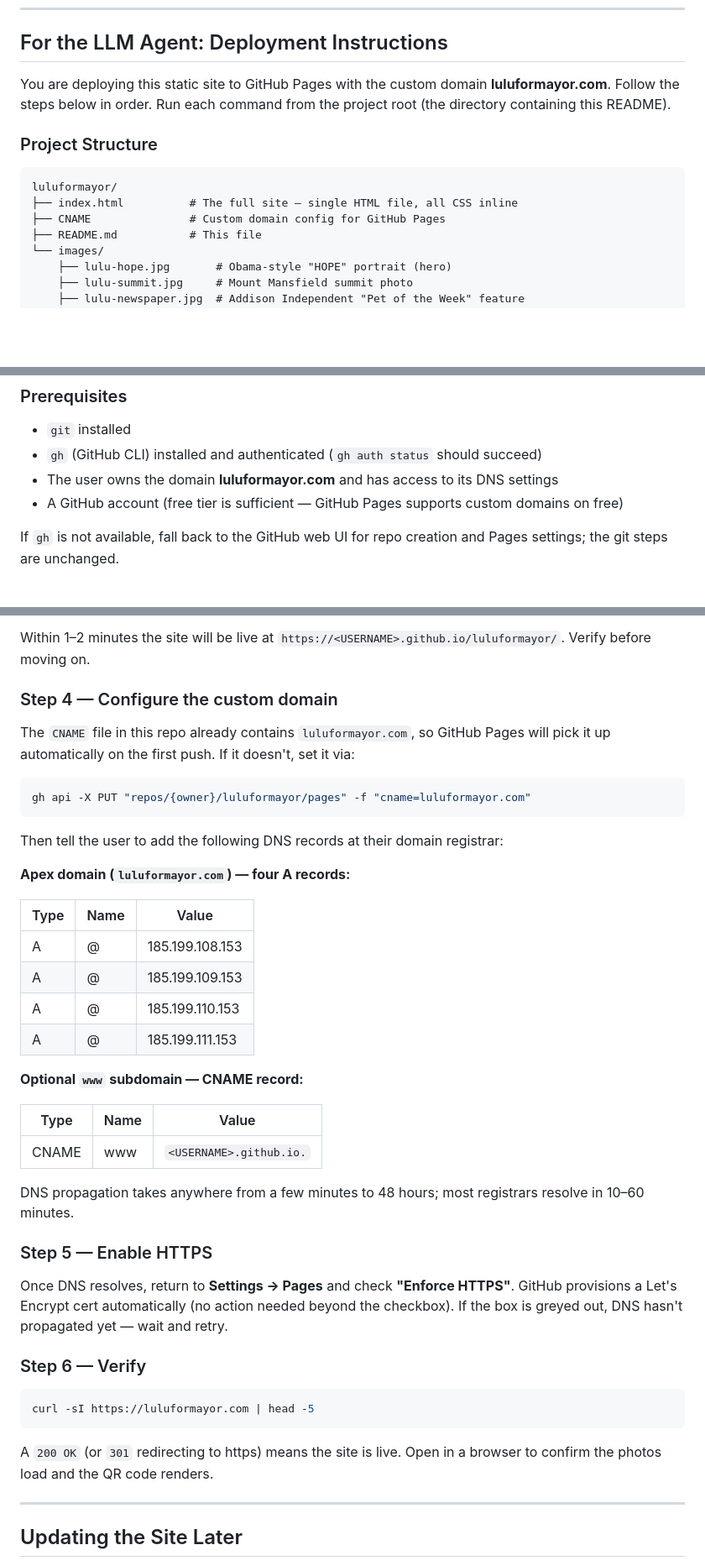
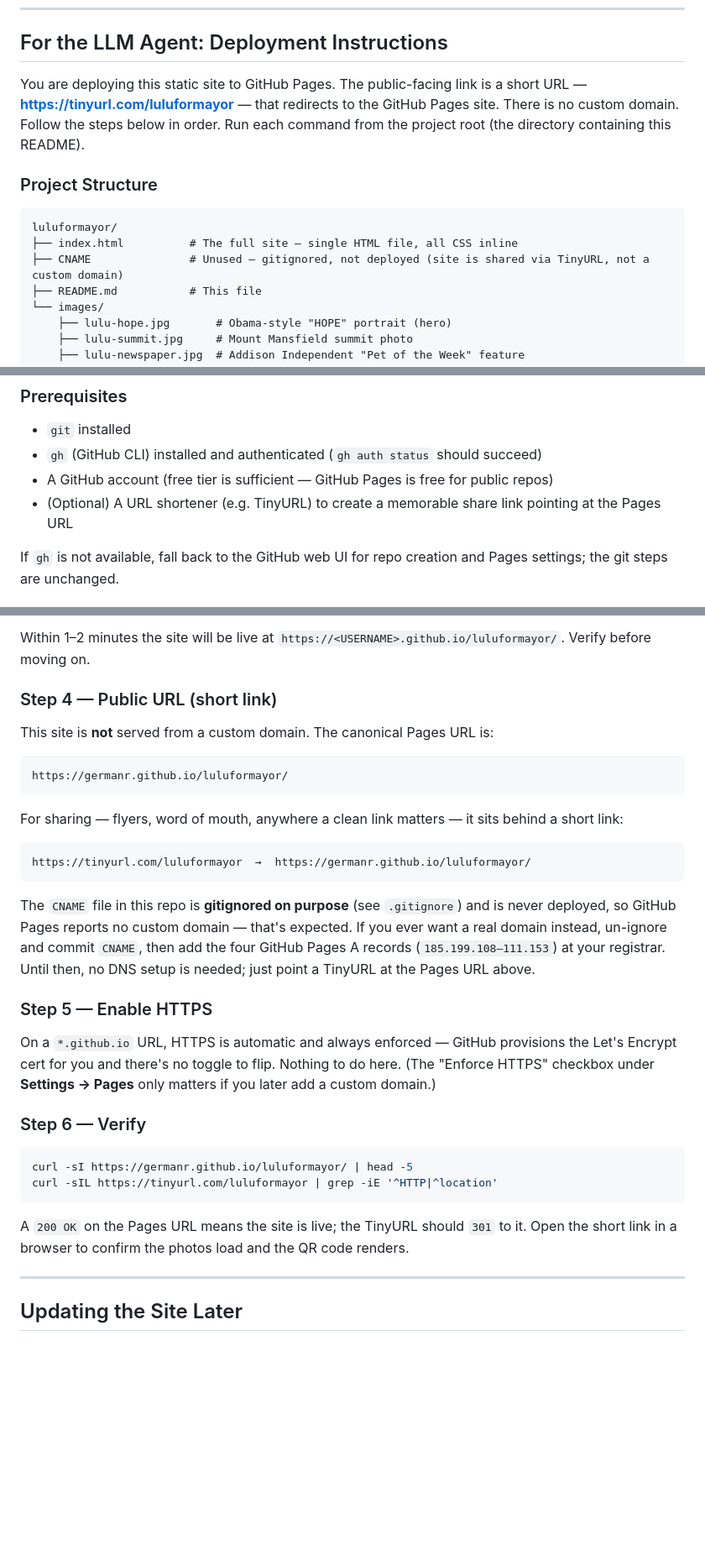
Before and after one commit to germanr/luluformayor, a Markdown page: README.md, 3 parts joined by grey strips. Shown at 84% size. GitHub-like rendering; blank space fills up the shorter version.

Commit message:
Document TinyURL setup; drop dead custom-domain path
The site is shared via https://tinyurl.com/luluformayor redirecting to the
GitHub Pages URL — there is no custom domain. Replace the luluformayor.com
DNS/CNAME walkthrough with the short-link setup, fix the HTTPS step for a
github.io site, and update the QR note (now points to the live Zeffy ballot).

Co-Authored-By: Claude Opus 4.8 (1M context) <noreply@anthropic.com>

````diff
--- a/README.md
+++ b/README.md
@@ -6,14 +6,14 @@ A single-page campaign site for **Lulu**, candidate for 2026 Middlebury Dog Mayo
 
 ## For the LLM Agent: Deployment Instructions
 
-You are deploying this static site to GitHub Pages with the custom domain **luluformayor.com**. Follow the steps below in order. Run each command from the project root (the directory containing this README).
+You are deploying this static site to GitHub Pages. The public-facing link is a short URL — **https://tinyurl.com/luluformayor** — that redirects to the GitHub Pages site. There is no custom domain. Follow the steps below in order. Run each command from the project root (the directory containing this README).
 
 ### Project Structure
 
 ```
 luluformayor/
 ├── index.html          # The full site — single HTML file, all CSS inline
-├── CNAME               # Custom domain config for GitHub Pages
+├── CNAME               # Unused — gitignored, not deployed (site is shared via TinyURL, not a custom domain)
 ├── README.md           # This file
 └── images/
     ├── lulu-hope.jpg       # Obama-style "HOPE" portrait (hero)
@@ -31,8 +31,8 @@ All image paths in `index.html` are relative (`./images/...`). Do not rename fil
 
 - `git` installed
 - `gh` (GitHub CLI) installed and authenticated (`gh auth status` should succeed)
-- The user owns the domain **luluformayor.com** and has access to its DNS settings
-- A GitHub account (free tier is sufficient — GitHub Pages supports custom domains on free)
+- A GitHub account (free tier is sufficient — GitHub Pages is free for public repos)
+- (Optional) A URL shortener (e.g. TinyURL) to create a memorable share link pointing at the Pages URL
 
 If `gh` is not available, fall back to the GitHub web UI for repo creation and Pages settings; the git steps are unchanged.
 
@@ -72,44 +72,34 @@ Or via web UI: **Settings → Pages → Source: Deploy from a branch → Branch:
 
 Within 1–2 minutes the site will be live at `https://<USERNAME>.github.io/luluformayor/`. Verify before moving on.
 
-### Step 4 — Configure the custom domain
+### Step 4 — Public URL (short link)
 
-The `CNAME` file in this repo already contains `luluformayor.com`, so GitHub Pages will pick it up automatically on the first push. If it doesn't, set it via:
+This site is **not** served from a custom domain. The canonical Pages URL is:
 
-```bash
-gh api -X PUT "repos/{owner}/luluformayor/pages" -f "cname=luluformayor.com"
+```
+https://germanr.github.io/luluformayor/
 ```
 
-Then tell the user to add the following DNS records at their domain registrar:
+For sharing — flyers, word of mouth, anywhere a clean link matters — it sits behind a short link:
 
-**Apex domain (`luluformayor.com`) — four A records:**
+```
+https://tinyurl.com/luluformayor  →  https://germanr.github.io/luluformayor/
+```
 
-| Type | Name | Value             |
-|------|------|-------------------|
-| A    | @    | 185.199.108.153   |
-| A    | @    | 185.199.109.153   |
-| A    | @    | 185.199.110.153   |
-| A    | @    | 185.199.111.153   |
-
-**Optional `www` subdomain — CNAME record:**
-
-| Type  | Name | Value                       |
-|-------|------|-----------------------------|
-| CNAME | www  | `<USERNAME>.github.io.`     |
-
-DNS propagation takes anywhere from a few minutes to 48 hours; most registrars resolve in 10–60 minutes.
+The `CNAME` file in this repo is **gitignored on purpose** (see `.gitignore`) and is never deployed, so GitHub Pages reports no custom domain — that's expected. If you ever want a real domain instead, un-ignore and commit `CNAME`, then add the four GitHub Pages A records (`185.199.108–111.153`) at your registrar. Until then, no DNS setup is needed; just point a TinyURL at the Pages URL above.
 
 ### Step 5 — Enable HTTPS
 
-Once DNS resolves, return to **Settings → Pages** and check **"Enforce HTTPS"**. GitHub provisions a Let's Encrypt cert automatically (no action needed beyond the checkbox). If the box is greyed out, DNS hasn't propagated yet — wait and retry.
+On a `*.github.io` URL, HTTPS is automatic and always enforced — GitHub provisions the Let's Encrypt cert for you and there's no toggle to flip. Nothing to do here. (The "Enforce HTTPS" checkbox under **Settings → Pages** only matters if you later add a custom domain.)
 
 ### Step 6 — Verify
 
 ```bash
-curl -sI https://luluformayor.com | head -5
+curl -sI https://germanr.github.io/luluformayor/ | head -5
+curl -sIL https://tinyurl.com/luluformayor | grep -iE '^HTTP|^location'
 ```
 
-A `200 OK` (or `301` redirecting to https) means the site is live. Open in a browser to confirm the photos load and the QR code renders.
+A `200 OK` on the Pages URL means the site is live; the TinyURL should `301` to it. Open the short link in a browser to confirm the photos load and the QR code renders.
 
 ---
 
````
Also changed, not shown: other parts of README.md (+1 -1 lines).
